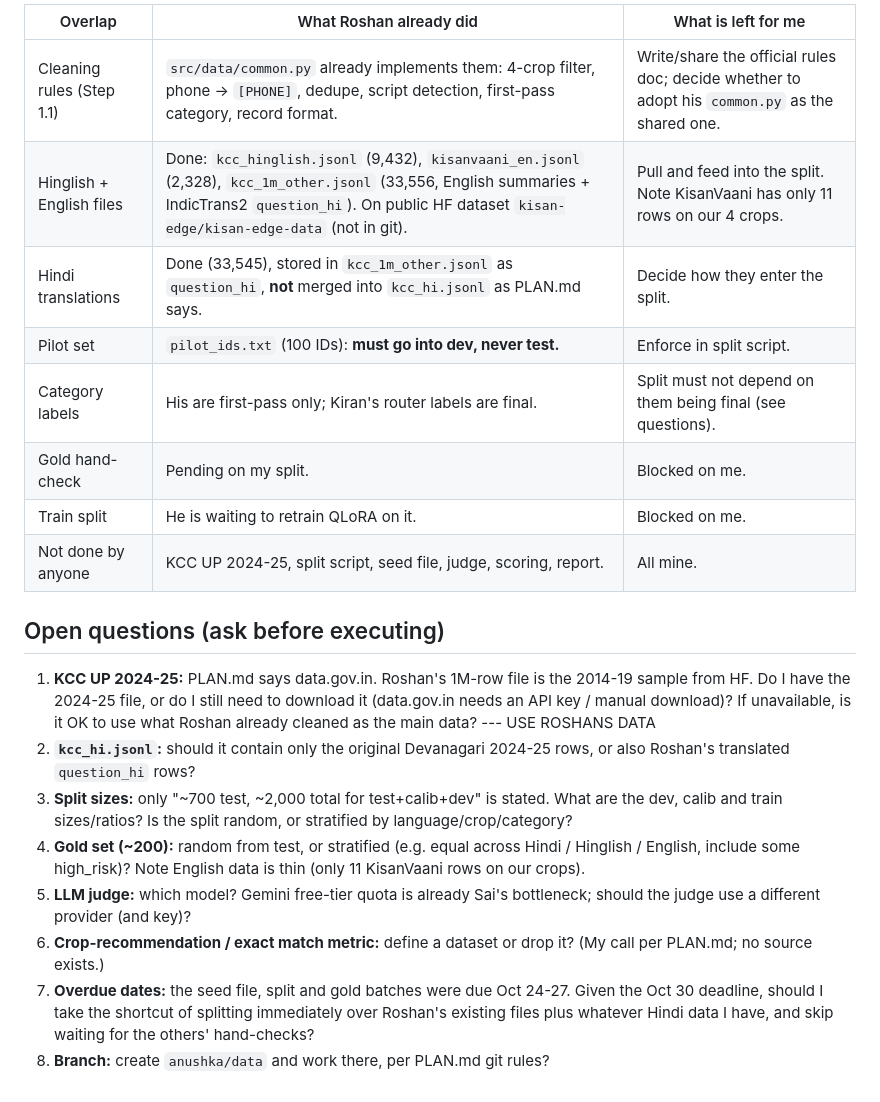
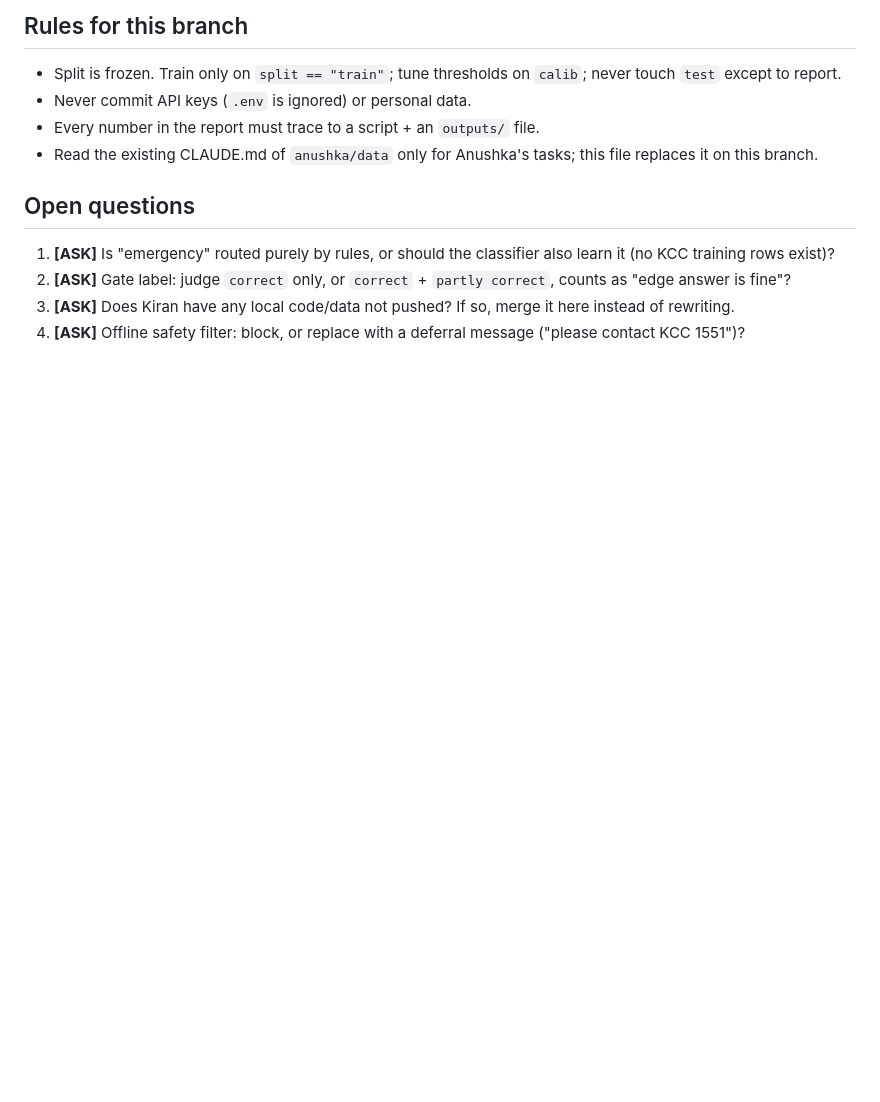
Before and after one commit to roshanned/kisan_edge, a Markdown page: CLAUDE.md, the part around one of its changes. GitHub-like rendering; blank space fills up the shorter version.

```diff
--- a/CLAUDE.md
+++ b/CLAUDE.md
@@ -57,21 +50,12 @@ Only `origin/roshan/edge` exists (4 commits, last: "README: HF dataset is public
 
-| Overlap | What Roshan already did | What is left for me |
-|---|---|---|
-| Cleaning rules (Step 1.1) | `src/data/common.py` already implements them: 4-crop filter, phone -> `[PHONE]`, dedupe, script detection, first-pass category, record format. | Write/share the official rules doc; decide whether to adopt his `common.py` as the shared one. |
-| Hinglish + English files | Done: `kcc_hinglish.jsonl` (9,432), `kisanvaani_en.jsonl` (2,328), `kcc_1m_other.jsonl` (33,556, English summaries + IndicTrans2 `question_hi`). On public HF dataset `kisan-edge/kisan-edge-data` (not in git). | Pull and feed into the split. Note KisanVaani has only 11 rows on our 4 crops. |
-| Hindi translations | Done (33,545), stored in `kcc_1m_other.jsonl` as `question_hi`, **not** merged into `kcc_hi.jsonl` as PLAN.md says. | Decide how they enter the split. |
-| Pilot set | `pilot_ids.txt` (100 IDs): **must go into dev, never test.** | Enforce in split script. |
-| Category labels | His are first-pass only; Kiran's router labels are final. | Split must not depend on them being final (see questions). |
-| Gold hand-check | Pending on my split. | Blocked on me. |
-| Train split | He is waiting to retrain QLoRA on it. | Blocked on me. |
-| Not done by anyone | KCC UP 2024-25, split script, seed file, judge, scoring, report. | All mine. |
+## Rules for this branch
+- Split is frozen. Train only on `split == "train"`; tune thresholds on `calib`; never touch `test` except to report.
+- Never commit API keys (`.env` is ignored) or personal data.
+- Every number in the report must trace to a script + an `outputs/` file.
+- Read the existing CLAUDE.md of `anushka/data` only for Anushka's tasks; this file replaces it on this branch.
 
-## Open questions (ask before executing)
-1. **KCC UP 2024-25:** PLAN.md says data.gov.in. Roshan's 1M-row file is the 2014-19 sample from HF. Do I have the 2024-25 file, or do I still need to download it (data.gov.in needs an API key / manual download)? If unavailable, is it OK to use what Roshan already cleaned as the main data? ---  USE ROSHANS DATA
-2. **`kcc_hi.jsonl`:** should it contain only the original Devanagari 2024-25 rows, or also Roshan's translated `question_hi` rows?
-3. **Split sizes:** only "~700 test, ~2,000 total for test+calib+dev" is stated. What are the dev, calib and train sizes/ratios? Is the split random, or stratified by language/crop/category?
-4. **Gold set (~200):** random from test, or stratified (e.g. equal across Hindi / Hinglish / English, include some high_risk)? Note English data is thin (only 11 KisanVaani rows on our crops).
-5. **LLM judge:** which model? Gemini free-tier quota is already Sai's bottleneck; should the judge use a different provider (and key)?
-6. **Crop-recommendation / exact match metric:** define a dataset or drop it? (My call per PLAN.md; no source exists.)
-7. **Overdue dates:** the seed file, split and gold batches were due Oct 24-27. Given the Oct 30 deadline, should I take the shortcut of splitting immediately over Roshan's existing files plus whatever Hindi data I have, and skip waiting for the others' hand-checks?
-8. **Branch:** create `anushka/data` and work there, per PLAN.md git rules?
+## Open questions
+1. **[ASK]** Is "emergency" routed purely by rules, or should the classifier also learn it (no KCC training rows exist)?
+2. **[ASK]** Gate label: judge `correct` only, or `correct` + `partly correct`, counts as "edge answer is fine"?
+3. **[ASK]** Does Kiran have any local code/data not pushed? If so, merge it here instead of rewriting.
+4. **[ASK]** Offline safety filter: block, or replace with a deferral message ("please contact KCC 1551")?
```
Also changed, not shown: other parts of CLAUDE.md (+37 -44 lines).
